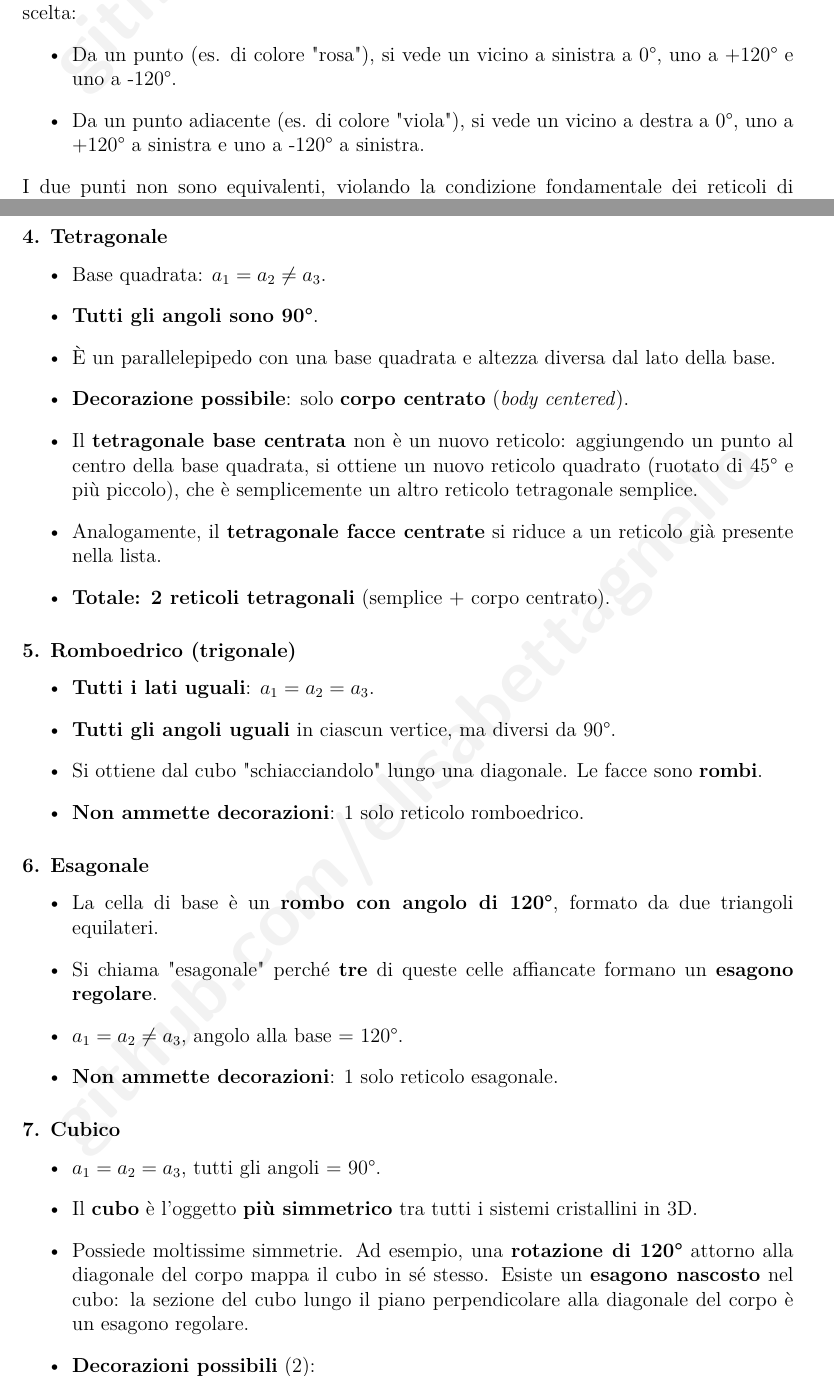
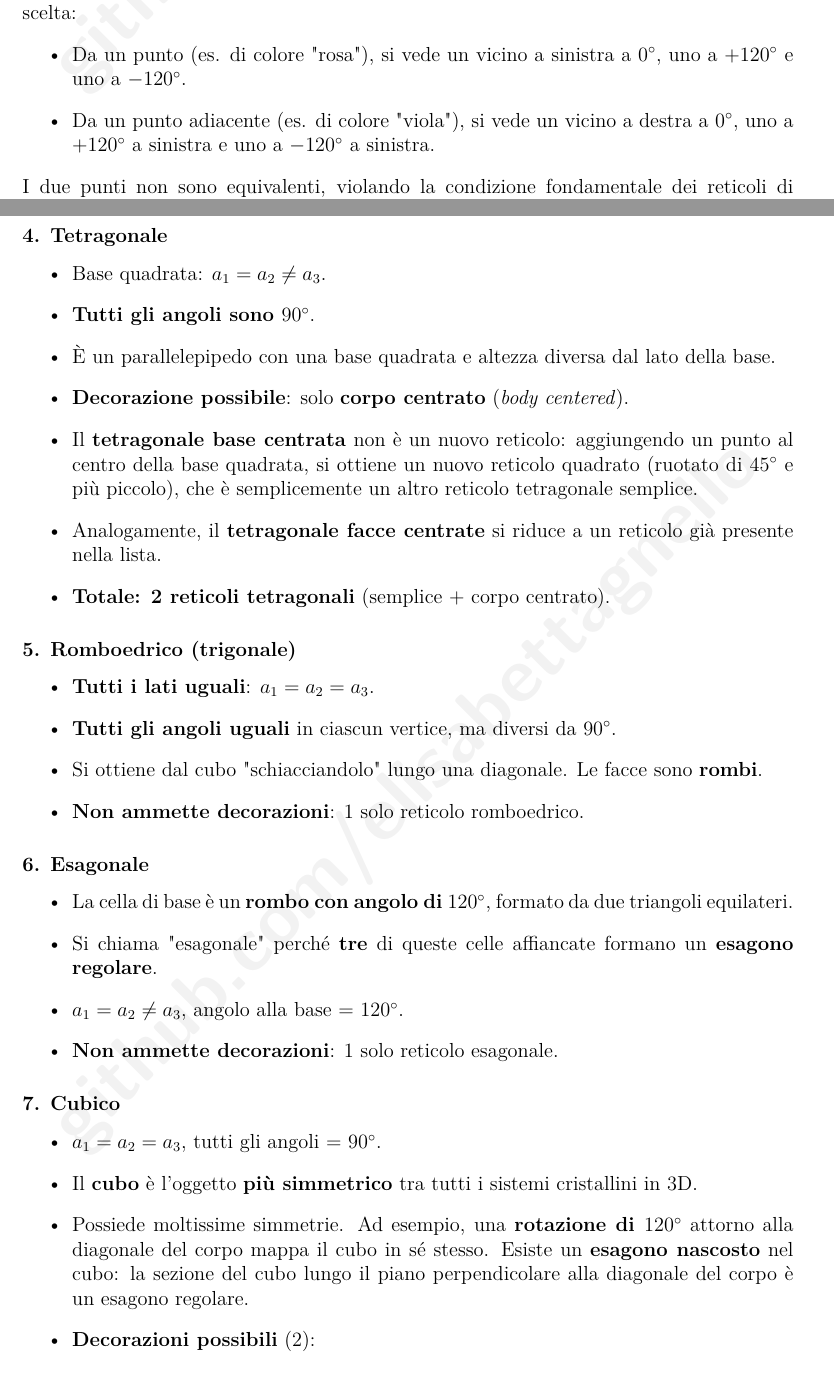
Before and after one commit to elisabettagnello/elisabetta-physics-notes, a LaTeX book (src/Materia_Condensata_I/main.tex, which reads src/Materia_Condensata_I/01.tex): two parts of pages 7 and 11 of 15, joined at a grey line, cut so that both start at the same text. Compiled offline with pdfLaTeX.

Commit message:
Update 01.tex

```diff
--- a/src/Materia_Condensata_I/01.tex
+++ b/src/Materia_Condensata_I/01.tex
@@ -185,8 +185,8 @@ Non tutte le strutture periodiche sono reticoli di Bravais. Consideriamo la stru
 
 Questa struttura \textbf{non è} un reticolo di Bravais, perché non tutti i punti sono equivalenti. Se ci si pone su un punto del reticolo e si osserva l'intorno, la vista dipende dalla posizione scelta:
 \begin{itemize}
-    \item Da un punto (es. di colore "rosa"), si vede un vicino a sinistra a 0°, uno a +120° e uno a -120°.
-    \item Da un punto adiacente (es. di colore "viola"), si vede un vicino a destra a 0°, uno a +120° a sinistra e uno a -120° a sinistra.
+    \item Da un punto (es. di colore "rosa"), si vede un vicino a sinistra a $0^\circ$, uno a $+120^\circ$ e uno a $-120^\circ$.
+    \item Da un punto adiacente (es. di colore "viola"), si vede un vicino a destra a $0^\circ$, uno a $+120^\circ$ a sinistra e uno a $-120^\circ$ a sinistra.
 \end{itemize}
 I due punti non sono equivalenti, violando la condizione fondamentale dei reticoli di Bravais.
 
@@ -310,10 +310,10 @@ In tre dimensioni esistono in totale \textbf{14 reticoli di Bravais}: \textbf{7
 \subsubsection{4. Tetragonale}
 \begin{itemize}
     \item Base quadrata: $a_1 = a_2 \neq a_3$.
-    \item \textbf{Tutti gli angoli sono 90°}.
+    \item \textbf{Tutti gli angoli sono $90^\circ$}.
     \item È un parallelepipedo con una base quadrata e altezza diversa dal lato della base.
     \item \textbf{Decorazione possibile}: solo \textbf{corpo centrato} (\textit{body centered}).
-    \item Il \textbf{tetragonale base centrata} non è un nuovo reticolo: aggiungendo un punto al centro della base quadrata, si ottiene un nuovo reticolo quadrato (ruotato di 45° e più piccolo), che è semplicemente un altro reticolo tetragonale semplice.
+    \item Il \textbf{tetragonale base centrata} non è un nuovo reticolo: aggiungendo un punto al centro della base quadrata, si ottiene un nuovo reticolo quadrato (ruotato di $45^\circ$ e più piccolo), che è semplicemente un altro reticolo tetragonale semplice.
     \item Analogamente, il \textbf{tetragonale facce centrate} si riduce a un reticolo già presente nella lista.
     \item \textbf{Totale: 2 reticoli tetragonali} (semplice + corpo centrato).
 \end{itemize}
@@ -321,24 +321,24 @@ In tre dimensioni esistono in totale \textbf{14 reticoli di Bravais}: \textbf{7
 \subsubsection{5. Romboedrico (trigonale)}
 \begin{itemize}
     \item \textbf{Tutti i lati uguali}: $a_1 = a_2 = a_3$.
-    \item \textbf{Tutti gli angoli uguali} in ciascun vertice, ma diversi da 90°.
+    \item \textbf{Tutti gli angoli uguali} in ciascun vertice, ma diversi da $90^\circ$.
     \item Si ottiene dal cubo "schiacciandolo" lungo una diagonale. Le facce sono \textbf{rombi}.
     \item \textbf{Non ammette decorazioni}: 1 solo reticolo romboedrico.
 \end{itemize}
 
 \subsubsection{6. Esagonale}
 \begin{itemize}
-    \item La cella di base è un \textbf{rombo con angolo di 120°}, formato da due triangoli equilateri.
+    \item La cella di base è un \textbf{rombo con angolo di $120^\circ$}, formato da due triangoli equilateri.
     \item Si chiama "esagonale" perché \textbf{tre} di queste celle affiancate formano un \textbf{esagono regolare}.
-    \item $a_1 = a_2 \neq a_3$, angolo alla base = 120°.
+    \item $a_1 = a_2 \neq a_3$, angolo alla base = $120^\circ$.
     \item \textbf{Non ammette decorazioni}: 1 solo reticolo esagonale.
 \end{itemize}
 
 \subsubsection{7. Cubico}
 \begin{itemize}
-    \item $a_1 = a_2 = a_3$, tutti gli angoli = 90°.
+    \item $a_1 = a_2 = a_3$, tutti gli angoli = $90^\circ$.
     \item Il \textbf{cubo} è l'oggetto \textbf{più simmetrico} tra tutti i sistemi cristallini in 3D.
-    \item Possiede moltissime simmetrie. Ad esempio, una \textbf{rotazione di 120°} attorno alla diagonale del corpo mappa il cubo in sé stesso. Esiste un \textbf{esagono nascosto} nel cubo: la sezione del cubo lungo il piano perpendicolare alla diagonale del corpo è un esagono regolare.
+    \item Possiede moltissime simmetrie. Ad esempio, una \textbf{rotazione di $120^\circ$} attorno alla diagonale del corpo mappa il cubo in sé stesso. Esiste un \textbf{esagono nascosto} nel cubo: la sezione del cubo lungo il piano perpendicolare alla diagonale del corpo è un esagono regolare.
     \item \textbf{Decorazioni possibili} (2):
     \begin{itemize}
         \item \textbf{Facce centrate} (FCC, \textit{face-centered cubic}): un punto al centro di ciascuna delle 6 facce.
```
Also changed, not shown: src/Materia_Condensata_I/01.tex (16 more changed lines).
